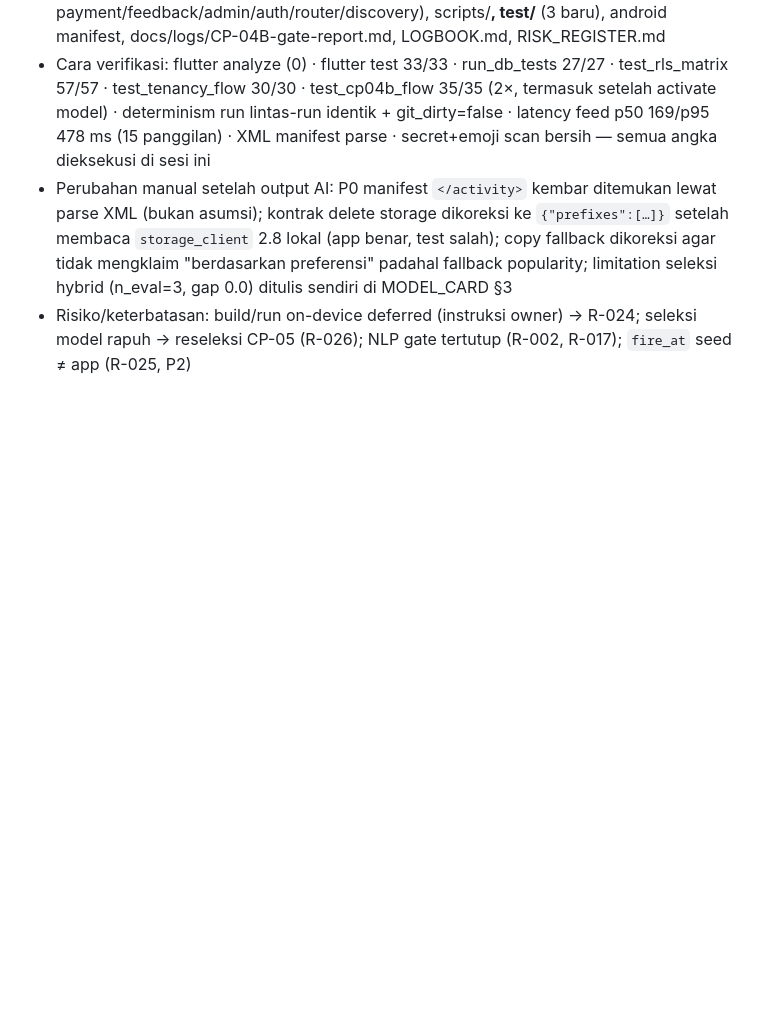
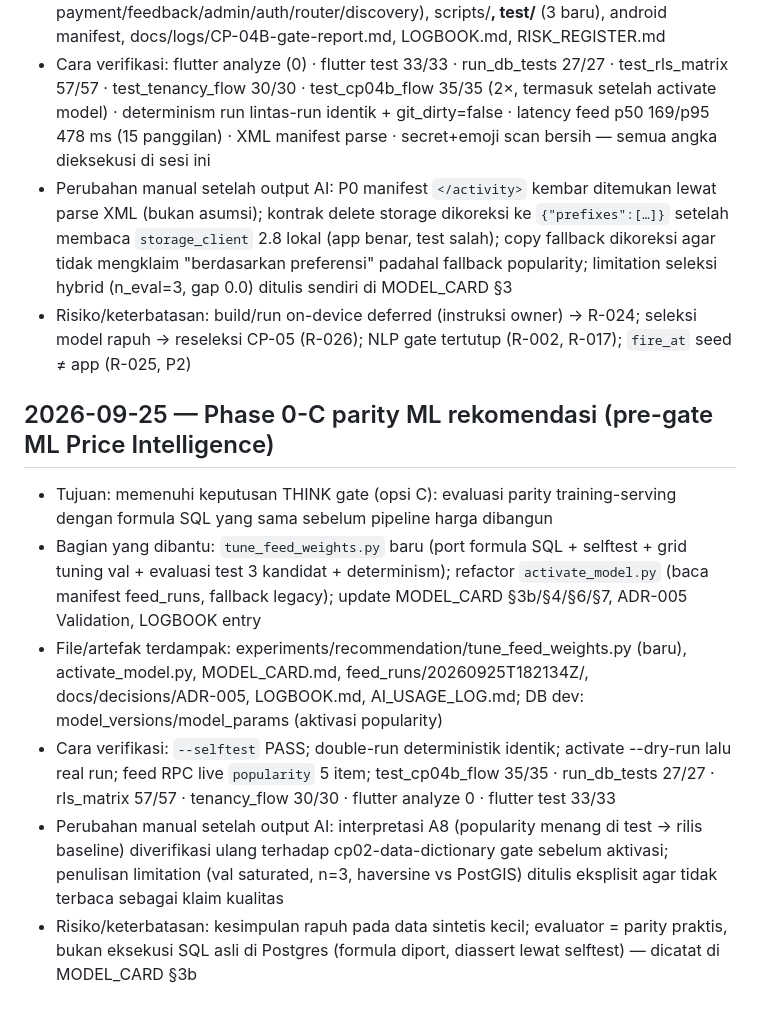
Before and after one commit to awaaaaja/kostara, a Markdown page: AI_USAGE_LOG.md, the part around the change. Drawn GitHub-style; blank space fills up the shorter version.

```diff
--- a/AI_USAGE_LOG.md
+++ b/AI_USAGE_LOG.md
@@ -156,3 +156,27 @@ Jangan masukkan data pribadi tenant, dokumen verifikasi, credentials, atau kode
 - Risiko/keterbatasan: build/run on-device deferred (instruksi owner) → R-024;
   seleksi model rapuh → reseleksi CP-05 (R-026); NLP gate tertutup (R-002,
   R-017); `fire_at` seed ≠ app (R-025, P2)
+
+## 2026-09-25 — Phase 0-C parity ML rekomendasi (pre-gate ML Price Intelligence)
+- Tujuan: memenuhi keputusan THINK gate (opsi C): evaluasi parity
+  training-serving dengan formula SQL yang sama sebelum pipeline harga
+  dibangun
+- Bagian yang dibantu: `tune_feed_weights.py` baru (port formula SQL +
+  selftest + grid tuning val + evaluasi test 3 kandidat + determinism);
+  refactor `activate_model.py` (baca manifest feed_runs, fallback legacy);
+  update MODEL_CARD §3b/§4/§6/§7, ADR-005 Validation, LOGBOOK entry
+- File/artefak terdampak: experiments/recommendation/tune_feed_weights.py
+  (baru), activate_model.py, MODEL_CARD.md, feed_runs/20260925T182134Z/,
+  docs/decisions/ADR-005, LOGBOOK.md, AI_USAGE_LOG.md; DB dev:
+  model_versions/model_params (aktivasi popularity)
+- Cara verifikasi: `--selftest` PASS; double-run deterministik identik;
+  activate --dry-run lalu real run; feed RPC live `popularity` 5 item;
+  test_cp04b_flow 35/35 · run_db_tests 27/27 · rls_matrix 57/57 ·
+  tenancy_flow 30/30 · flutter analyze 0 · flutter test 33/33
+- Perubahan manual setelah output AI: interpretasi A8 (popularity menang di
+  test → rilis baseline) diverifikasi ulang terhadap cp02-data-dictionary
+  gate sebelum aktivasi; penulisan limitation (val saturated, n=3, haversine
+  vs PostGIS) ditulis eksplisit agar tidak terbaca sebagai klaim kualitas
+- Risiko/keterbatasan: kesimpulan rapuh pada data sintetis kecil;
+  evaluator = parity praktis, bukan eksekusi SQL asli di Postgres
+  (formula diport, diassert lewat selftest) — dicatat di MODEL_CARD §3b
```
Also changed, not shown: LOGBOOK.md (+31 -0 lines).
